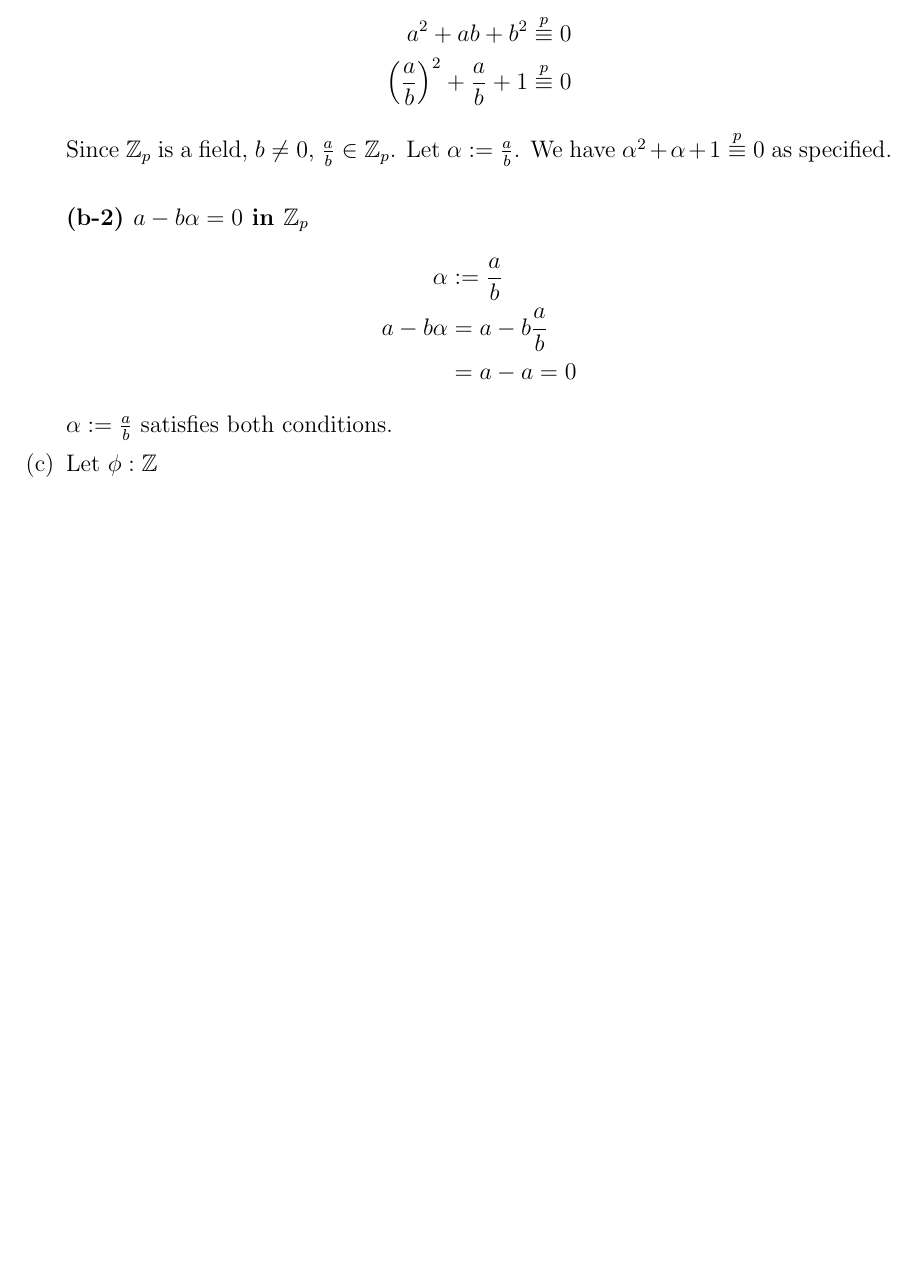
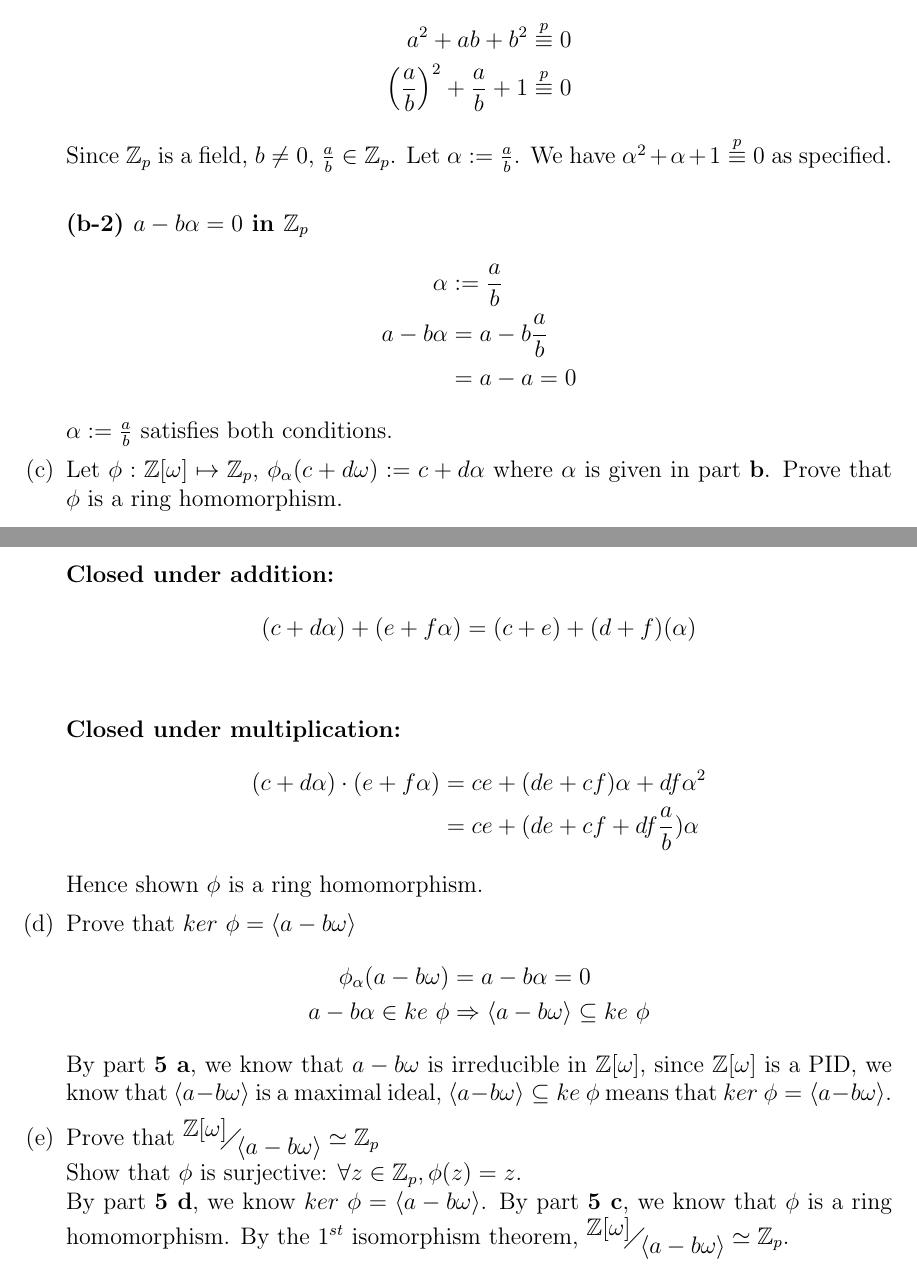
Before and after one commit to jackshi0912/academic, a LaTeX problem sheet (math/abstract_algebra_II/hw6/hw6.tex): part of page 6 of 6 before the commit and two parts of pages 6 and 7 of 7 after it, the two joined at a grey line, cut so that both start at the same text, the shorter picture padded with empty space. Compiled offline with pdfLaTeX.

Commit message:
aa II finished hw6

```diff
--- a/math/abstract_algebra_II/hw6/hw6.tex
+++ b/math/abstract_algebra_II/hw6/hw6.tex
@@ -330,7 +330,43 @@
 			$\alpha := \frac{a}{b}$ satisfies both conditions.
 
 		% 5 c
-		\item Let $\phi:\mathbb{Z}$
+		\item Let $\phi:\mathbb{Z}[\omega] \mapsto \mathbb{Z}_p$, $\phi_\alpha(c+d\omega) :=
+			c+d\alpha$ where $\alpha$ is given in part \textbf{b}. Prove that $\phi$
+			is a ring homomorphism.
+			\paragraph{Closed under addition:}
+			\begin{align*}
+			(c+d\alpha) + (e+f\alpha) &= (c+e) + (d+f) (\alpha)\\
+			\end{align*}
+			\paragraph{Closed under multiplication:}
+			\begin{align*}
+				(c+d\alpha) \cdot (e+f\alpha) &= ce + (de + cf)\alpha + df\alpha^2\\
+				&= ce + (de + cf + df\frac{a}{b})\alpha
+			\end{align*}
+			Hence shown $\phi$ is a ring homomorphism.
+
+		% 5 d
+		\item Prove that $ker\ \phi = \langle a-b\omega \rangle$
+			\begin{align*}
+				\phi_\alpha(a-b\omega) &= a-b\alpha = 0\\
+				a-b\alpha \in ke\ \phi &\Rightarrow \langle a-b\omega \rangle \subseteq
+				ke\ \phi
+			\end{align*}
+			By part \textbf{5 a}, we know that $a-b\omega$ is irreducible in
+				$\mathbb{Z}[\omega]$, since $\mathbb{Z}[\omega]$ is a PID, we know that
+				$\langle a-b\omega \rangle$ is a maximal ideal, $\langle a-b\omega
+				\rangle \subseteq ke\ \phi$ means that $ker\ \phi = \langle a-b\omega
+				\rangle$.
+
+		% 5 e
+			\item Prove that $\faktor{\mathbb{Z}[\omega]}{\langle a-b\omega \rangle}
+				\simeq \mathbb{Z}_p$\\
+				Show that $\phi$ is surjective: $\forall z \in \mathbb{Z}_p, \phi(z) =
+				z$.\\
+				By part \textbf{5 d}, we know $ker\ \phi = \langle a-b\omega \rangle$.
+				By part \textbf{5 c}, we know that $\phi$ is a ring homomorphism. By the
+				$1^{st}$ isomorphism theorem, $\faktor{\mathbb{Z}[\omega]}{\langle
+				a-b\omega \rangle} \simeq \mathbb{Z}_p$.
+
 	\end{enumerate}
 
 \end{enumerate}
```
Also changed, not shown: math/abstract_algebra_II/hw5/hw5.pdf, math/abstract_algebra_II/hw6/hw6.pdf, math/abstract_algebra_II/template.pdf (added).
